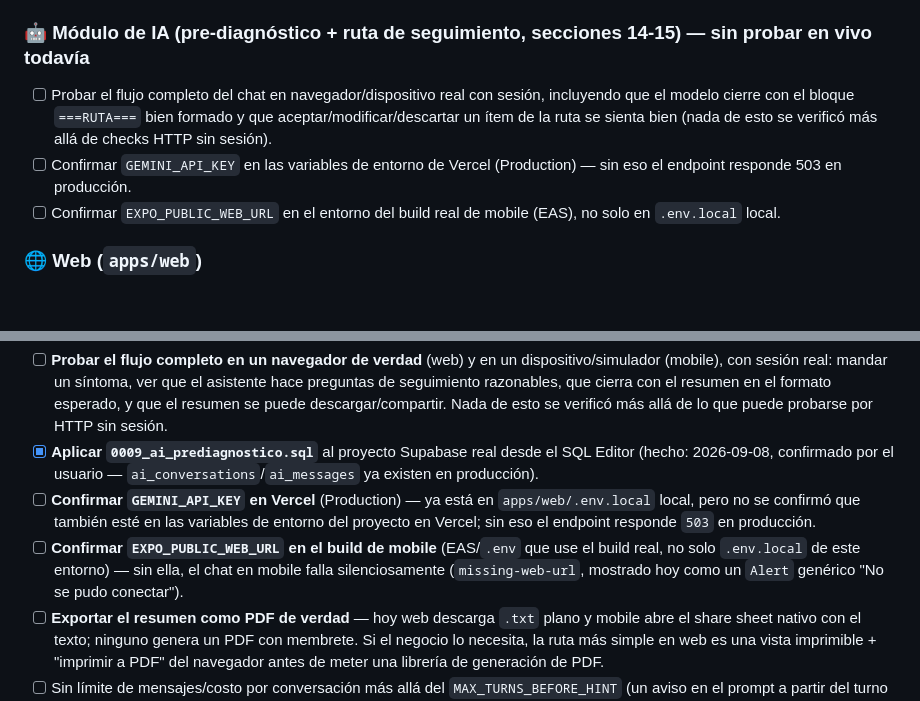
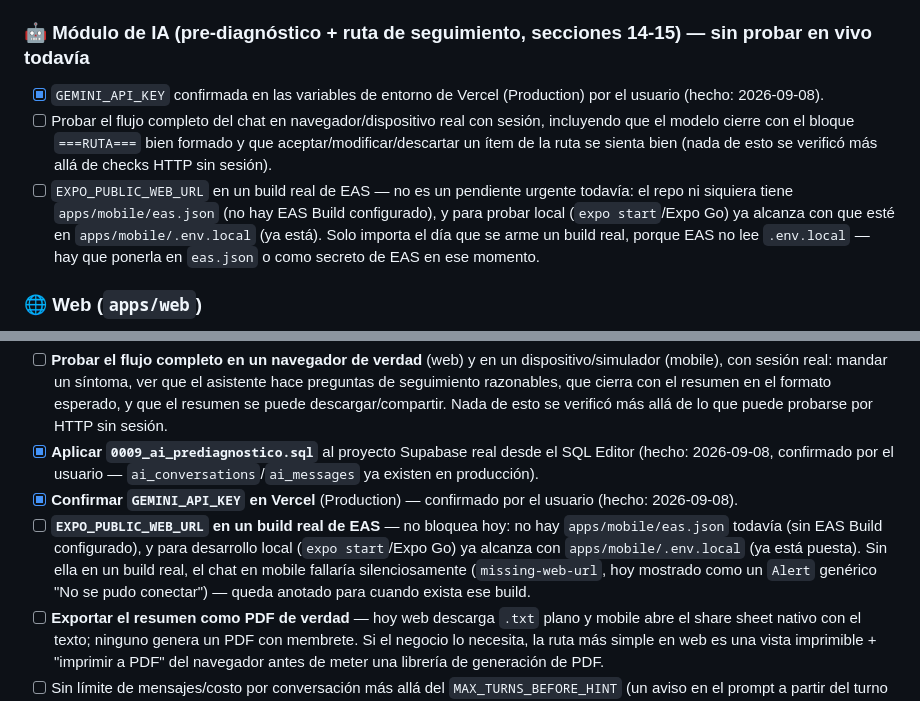
Before and after one commit to felipebaez07/PETAPP, a Markdown page: spec.md, 2 parts joined by grey strips. Drawn GitHub-style; blank space fills up the shorter version.

Commit message:
Confirmar GEMINI_API_KEY en Vercel y aclarar que EXPO_PUBLIC_WEB_URL no bloquea
El usuario confirmó la key en Vercel. El pendiente de mobile no es urgente:
el repo todavía no tiene EAS Build configurado (sin eas.json), así que para
desarrollo local .env.local ya alcanza — solo importa el día que exista un
build real.

Co-Authored-By: Claude Sonnet 5 <noreply@anthropic.com>

```diff
--- a/spec.md
+++ b/spec.md
@@ -31,13 +31,16 @@ histórico definitivo (ese sigue siendo cada sección numerada de abajo).
   él, y no está implementado (sección 9 original, primer ítem del backlog viejo).
 
 ### 🤖 Módulo de IA (pre-diagnóstico + ruta de seguimiento, secciones 14-15) — sin probar en vivo todavía
+- [x] `GEMINI_API_KEY` confirmada en las variables de entorno de Vercel (Production) por el
+  usuario (hecho: 2026-09-08).
 - [ ] Probar el flujo completo del chat en navegador/dispositivo real con sesión, incluyendo que
   el modelo cierre con el bloque `===RUTA===` bien formado y que aceptar/modificar/descartar un
   ítem de la ruta se sienta bien (nada de esto se verificó más allá de checks HTTP sin sesión).
-- [ ] Confirmar `GEMINI_API_KEY` en las variables de entorno de Vercel (Production) — sin eso el
-  endpoint responde 503 en producción.
-- [ ] Confirmar `EXPO_PUBLIC_WEB_URL` en el entorno del build real de mobile (EAS), no solo en
-  `.env.local` local.
+- [ ] `EXPO_PUBLIC_WEB_URL` en un build real de EAS — no es un pendiente urgente todavía: el repo
+  ni siquiera tiene `apps/mobile/eas.json` (no hay EAS Build configurado), y para probar local
+  (`expo start`/Expo Go) ya alcanza con que esté en `apps/mobile/.env.local` (ya está). Solo
+  importa el día que se arme un build real, porque EAS no lee `.env.local` — hay que ponerla en
+  `eas.json` o como secreto de EAS en ese momento.
 
 ### 🌐 Web (`apps/web`)
 - [ ] Subida real de logo/portada del negocio como archivo (hoy sigue siendo un campo de URL,
@@ -1012,12 +1015,13 @@ disponible.
 - [x] **Aplicar `0009_ai_prediagnostico.sql`** al proyecto Supabase real desde el SQL Editor
   (hecho: 2026-09-08, confirmado por el usuario — `ai_conversations`/`ai_messages` ya existen en
   producción).
-- [ ] **Confirmar `GEMINI_API_KEY` en Vercel** (Production) — ya está en `apps/web/.env.local`
-  local, pero no se confirmó que también esté en las variables de entorno del proyecto en Vercel;
-  sin eso el endpoint responde `503` en producción.
-- [ ] **Confirmar `EXPO_PUBLIC_WEB_URL` en el build de mobile** (EAS/`.env` que use el build real,
-  no solo `.env.local` de este entorno) — sin ella, el chat en mobile falla silenciosamente
-  (`missing-web-url`, mostrado hoy como un `Alert` genérico "No se pudo conectar").
+- [x] **Confirmar `GEMINI_API_KEY` en Vercel** (Production) — confirmado por el usuario
+  (hecho: 2026-09-08).
+- [ ] **`EXPO_PUBLIC_WEB_URL` en un build real de EAS** — no bloquea hoy: no hay
+  `apps/mobile/eas.json` todavía (sin EAS Build configurado), y para desarrollo local
+  (`expo start`/Expo Go) ya alcanza con `apps/mobile/.env.local` (ya está puesta). Sin ella en un
+  build real, el chat en mobile fallaría silenciosamente (`missing-web-url`, hoy mostrado como un
+  `Alert` genérico "No se pudo conectar") — queda anotado para cuando exista ese build.
 - [ ] **Exportar el resumen como PDF de verdad** — hoy web descarga `.txt` plano y mobile abre el
   share sheet nativo con el texto; ninguno genera un PDF con membrete. Si el negocio lo necesita,
   la ruta más simple en web es una vista imprimible + "imprimir a PDF" del navegador antes de
```
